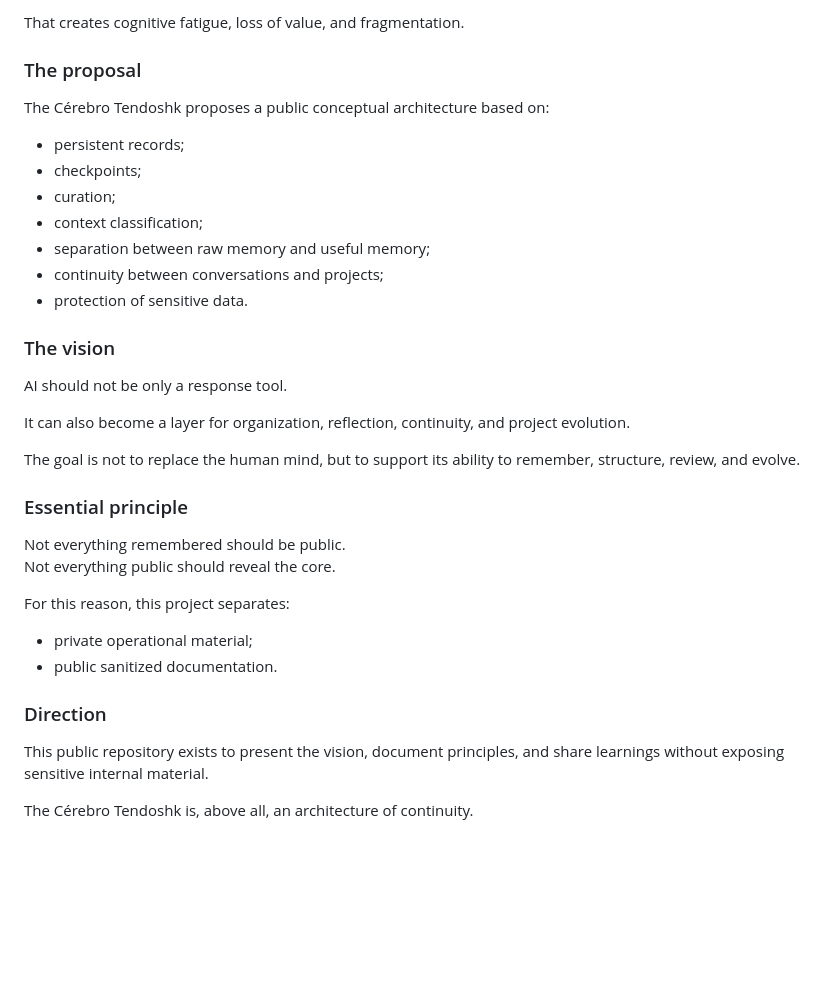
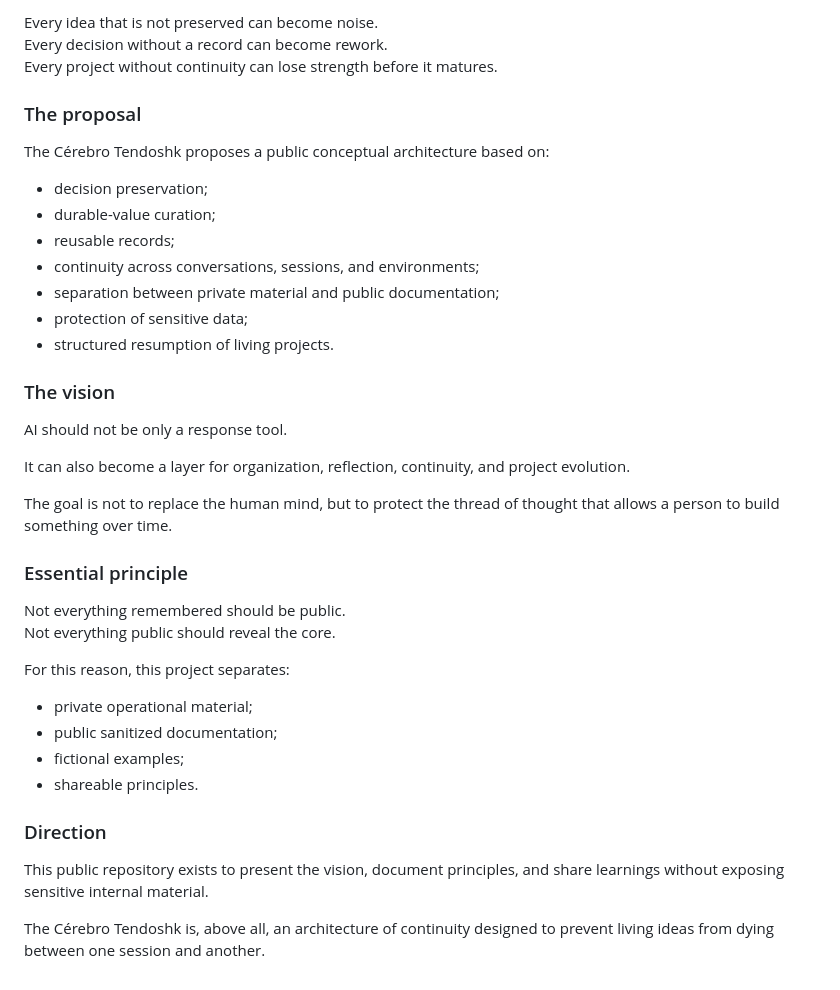
Before and after one commit to proftectiagocosta-hash/cerebro-tendoshk-public, a Markdown page: MANIFESTO.md, the part around one of its changes. GitHub-like rendering; blank space fills up the shorter version.

```diff
--- a/MANIFESTO.md
+++ b/MANIFESTO.md
@@ -84,17 +88,19 @@ When context is lost, the user must rebuild reasoning, repeat decisions, and exp
 
-That creates cognitive fatigue, loss of value, and fragmentation.
+Every idea that is not preserved can become noise.
+Every decision without a record can become rework.
+Every project without continuity can lose strength before it matures.
 
 ### The proposal
 
 The Cérebro Tendoshk proposes a public conceptual architecture based on:
 
-- persistent records;
-- checkpoints;
-- curation;
-- context classification;
-- separation between raw memory and useful memory;
-- continuity between conversations and projects;
-- protection of sensitive data.
+- decision preservation;
+- durable-value curation;
+- reusable records;
+- continuity across conversations, sessions, and environments;
+- separation between private material and public documentation;
+- protection of sensitive data;
+- structured resumption of living projects.
 
 ### The vision
 
@@ -102,7 +108,7 @@ AI should not be only a response tool.
 
 It can also become a layer for organization, reflection, continuity, and project evolution.
 
-The goal is not to replace the human mind, but to support its ability to remember, structure, review, and evolve.
+The goal is not to replace the human mind, but to protect the thread of thought that allows a person to build something over time.
 
 ### Essential principle
 
@@ -112,10 +118,12 @@ Not everything public should reveal the core.
 For this reason, this project separates:
 
 - private operational material;
-- public sanitized documentation.
+- public sanitized documentation;
+- fictional examples;
+- shareable principles.
 
 ### Direction
 
 This public repository exists to present the vision, document principles, and share learnings without exposing sensitive internal material.
 
-The Cérebro Tendoshk is, above all, an architecture of continuity.
+The Cérebro Tendoshk is, above all, an architecture of continuity designed to prevent living ideas from dying between one session and another.
```
Also changed, not shown: other parts of MANIFESTO.md (+24 -20 lines).
